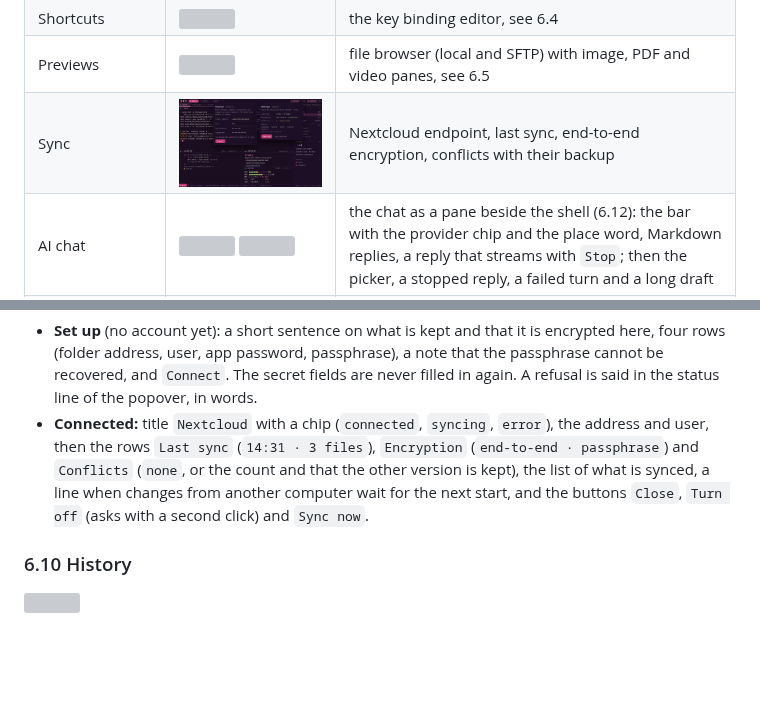
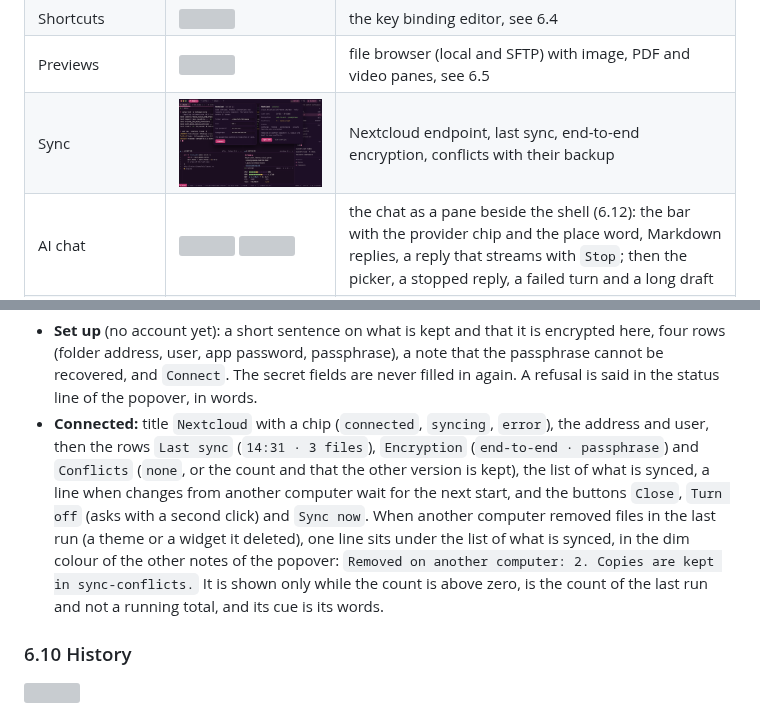
Before and after one commit to holzcloud/holzWave, a Markdown page: docs/design.md, 2 parts joined by grey strips. GitHub-like rendering; pictures changed too: docs/design/sync.png; blank space fills up the shorter version; grey boxes are pictures that could not be loaded.

```diff
--- a/docs/design.md
+++ b/docs/design.md
@@ -378,7 +378,11 @@ popover under it (a floating layer, 24 rem wide), and so do the palette entries
 - **Connected:** title `Nextcloud` with a chip (`connected`, `syncing`, `error`), the address and user, then the rows
   `Last sync` (`14:31 · 3 files`), `Encryption` (`end-to-end · passphrase`) and `Conflicts` (`none`, or the count and that
   the other version is kept), the list of what is synced, a line when changes from another computer wait for the next
-  start, and the buttons `Close`, `Turn off` (asks with a second click) and `Sync now`.
+  start, and the buttons `Close`, `Turn off` (asks with a second click) and `Sync now`. When another computer removed
+  files in the last run (a theme or a widget it deleted), one line sits under the list of what is synced, in the dim
+  colour of the other notes of the popover: `Removed on another computer: 2. Copies are kept in sync-conflicts.` It is
+  shown only while the count is above zero, is the count of the last run and not a running total, and its cue is its
+  words.
 
 ### 6.10 History
 
```
Also changed, not shown: 7 other files.
